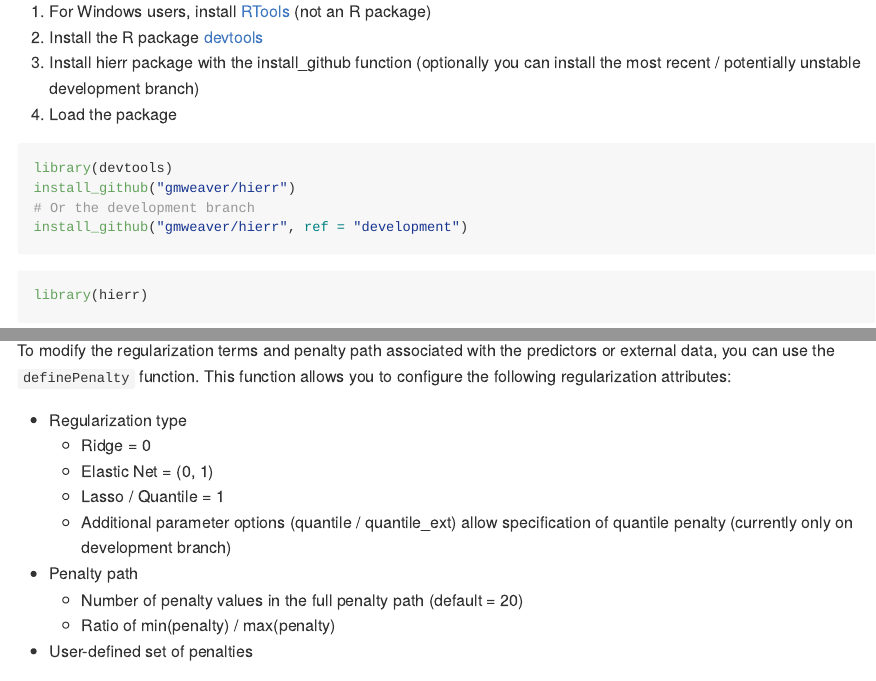
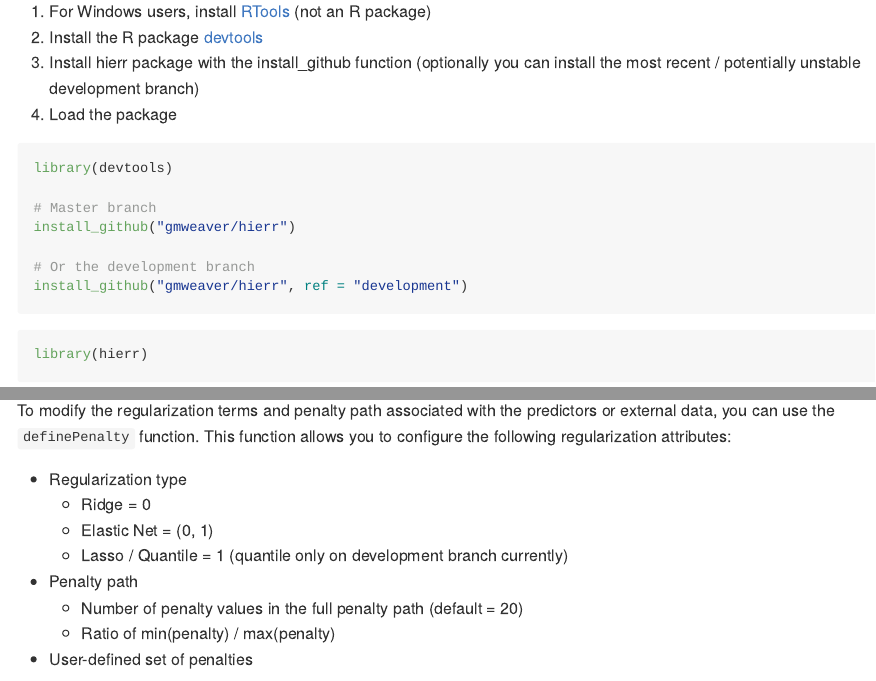
Before and after one commit to USCbiostats/xrnet, an R Markdown document (README.Rmd): the page in a window 1100 px wide, from 240 px down, and a second part further down, joined at a grey line. Rendered offline with R 4.5, knitr and Pandoc, with nearby package versions; some code elsewhere in the file could not run offline; long lines of code are wrapped; badge pictures from the web are left out.

Commit message:
update read me

````diff
--- a/README.Rmd
+++ b/README.Rmd
@@ -25,7 +25,10 @@ knitr::opts_chunk$set(
 
 ```{r, eval = FALSE}
 library(devtools)
+
+# Master branch
 install_github("gmweaver/hierr")
+
 # Or the development branch
 install_github("gmweaver/hierr", ref = "development")
 ```
@@ -58,8 +61,7 @@ To modify the regularization terms and penalty path associated with the predicto
 * Regularization type
     - Ridge = 0
     - Elastic Net = (0, 1)
-    - Lasso / Quantile = 1
-    - Additional parameter options (quantile / quantile_ext) allow specification of quantile penalty (currently only on development branch)
+    - Lasso / Quantile = 1 (quantile only on development branch currently)
 * Penalty path
     - Number of penalty values in the full penalty path (default = 20)
     - Ratio of min(penalty) / max(penalty)
````
Also changed, not shown: README.md.
